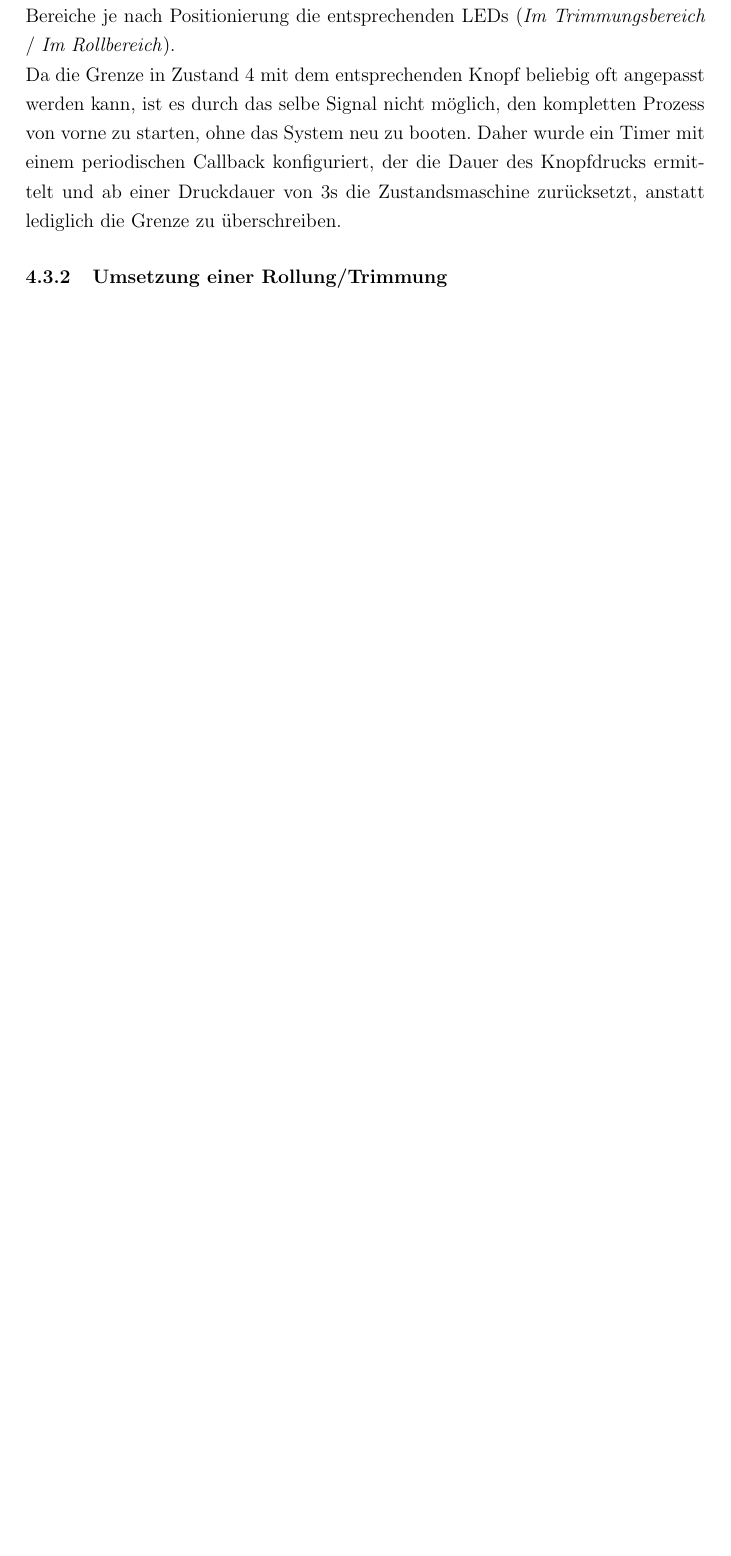
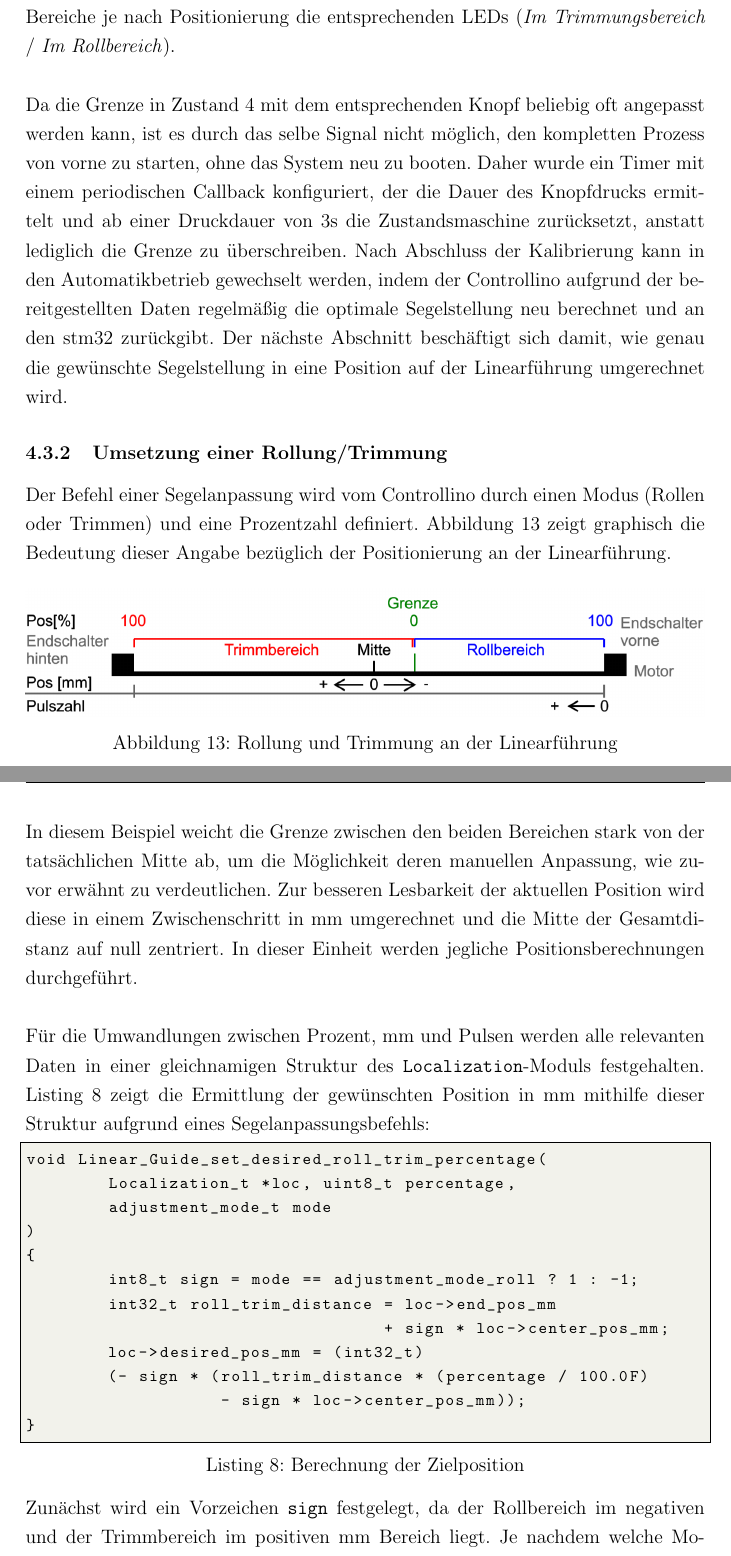
Before and after one commit to derfinke/Sailwind_Projekt, a LaTeX document (Dokumentation/main.tex, which reads Dokumentation/chapter/implementierung.tex): part of page 43 of 45 before the commit and two parts of pages 44 and 45 of 48 after it, the two joined at a grey line, cut so that both start at the same text, the shorter picture padded with empty space. Compiled offline with pdfLaTeX.

Commit message:
added Software->Steuerung der Linearführung->Umsetzung einer Rollung/Trimmung sub sub chapter

```diff
--- a/Dokumentation/chapter/implementierung.tex
+++ b/Dokumentation/chapter/implementierung.tex
@@ -125,5 +141,34 @@ Damit später eine bestimmte Stellung angefahren werden kann, muss die aktuelle
 \end{figure}
 \noindent
 Die Eintrittsbedingung der Kalibrierung ist das Einschalten des manuellen Betriebsmodus durch den Kippschalter am Gehäuse oder alternativ über den Webserver. Aus dem Ausgangszustand heraus muss der Knopf \textit{Speichern/Bestätigen} aus Abbildung \ref{fig:Bedienung} gedrückt werden, um die automatische Kalibrierung einzuleiten. Dies ist mit dem starten des Motors in Vorwärtsrichtung und dem Übergang in Zustand 1 verbunden. Anschließend wird der vordere Endschalter abgefragt, bis dieser aktiviert wird und die Endposition erreicht ist. Von dieser Position aus beginnt die Pulszählung, damit nach Ankunft am anderen Ende die zurückgelegte Distanz berechnet werden kann. Aus dieser Distanz wird daraufhin die Mitte bestimmt und angefahren. Ist diese erreicht, kann zuletzt die tatsächliche Grenze manuell über die Knöpfe \textit{Trimmen} und \textit{Rollen} angefahren und mit dem erneuten Druck des einleitenden Knopfes bestätigt werden. Als Feedback blinkt dabei die LED \textit{Position gespeichert}. Ebenso aktivieren bzw. deaktivieren sich nun nach der Einteilung der Bereiche je nach Positionierung die entsprechenden LEDs (\textit{Im Trimmungsbereich} / \textit{Im Rollbereich}).\\
-Da die Grenze in Zustand 4 mit dem entsprechenden Knopf beliebig oft angepasst werden kann, ist es durch das selbe Signal nicht möglich, den kompletten Prozess von vorne zu starten, ohne das System neu zu booten. Daher wurde ein Timer mit einem periodischen Callback konfiguriert, der die Dauer des Knopfdrucks ermittelt und ab einer Druckdauer von 3s die Zustandsmaschine zurücksetzt, anstatt lediglich die Grenze zu überschreiben.
+
+\noindent
+Da die Grenze in Zustand 4 mit dem entsprechenden Knopf beliebig oft angepasst werden kann, ist es durch das selbe Signal nicht möglich, den kompletten Prozess von vorne zu starten, ohne das System neu zu booten. Daher wurde ein Timer mit einem periodischen Callback konfiguriert, der die Dauer des Knopfdrucks ermittelt und ab einer Druckdauer von 3s die Zustandsmaschine zurücksetzt, anstatt lediglich die Grenze zu überschreiben. Nach Abschluss der Kalibrierung kann in den Automatikbetrieb gewechselt werden, indem der Controllino aufgrund der bereitgestellten Daten regelmäßig die optimale Segelstellung neu berechnet und an den stm32 zurückgibt. Der nächste Abschnitt beschäftigt sich damit, wie genau die gewünschte Segelstellung in eine Position auf der Linearführung umgerechnet wird.
 \subsubsection{Umsetzung einer Rollung/Trimmung}
+Der Befehl einer Segelanpassung wird vom Controllino durch einen Modus (Rollen oder Trimmen) und eine Prozentzahl definiert. Abbildung \ref{fig:linearGuide} zeigt graphisch die Bedeutung dieser Angabe bezüglich der Positionierung an der Linearführung.
+\begin{figure}[H]
+	\centering
+	\includegraphics[width=\linewidth]{images/Software/LinearGuide.png}
+	\caption{Rollung und Trimmung an der Linearführung}
+	\label{fig:linearGuide}
+\end{figure}
+\noindent
+In diesem Beispiel weicht die Grenze zwischen den beiden Bereichen stark von der tatsächlichen Mitte ab, um die Möglichkeit deren manuellen Anpassung, wie zuvor erwähnt zu verdeutlichen. Zur besseren Lesbarkeit der aktuellen Position wird diese in einem Zwischenschritt in mm umgerechnet und die Mitte der Gesamtdistanz auf null zentriert. In dieser Einheit werden jegliche Positionsberechnungen durchgeführt. \\
+
+\noindent
+Für die Umwandlungen zwischen Prozent, mm und Pulsen werden alle relevanten Daten in einer gleichnamigen Struktur des \verb|Localization|-Moduls festgehalten. Listing \ref{lst:sailAdjustment} zeigt die Ermittlung der gewünschten Position in mm mithilfe dieser Struktur aufgrund eines Segelanpassungsbefehls:
+\begin{lstlisting}[language=C, caption={Berechnung der Zielposition}, label={lst:sailAdjustment}]
+void Linear_Guide_set_desired_roll_trim_percentage(
+	Localization_t *loc, uint8_t percentage,
+	adjustment_mode_t mode
+)
+{
+	int8_t sign = mode == adjustment_mode_roll ? 1 : -1;
+	int32_t roll_trim_distance = loc->end_pos_mm
+	                           + sign * loc->center_pos_mm;
+	loc->desired_pos_mm = (int32_t)
+	(- sign * (roll_trim_distance * (percentage / 100.0F)
+	           - sign * loc->center_pos_mm));
+}
+\end{lstlisting}
+Zunächst wird ein Vorzeichen \verb|sign| festgelegt, da der Rollbereich im negativen und der Trimmbereich im positiven mm Bereich liegt. Je nachdem welche Modus gewünscht ist, berechnet sich dessen Streckenanteil an der Linearführung aus der Distanz \verb|end_pos_mm| von der Mitte bis zu einem Endpunkt und dem Abstand \verb|center_pos_mm * sign| von der Mitte bis zur gewählten Grenze \verb|center_pos_mm|. Von dieser Strecke wird der gewünschte Anteil \verb|percentage| durch das Vorzeichen auf die richtige Seite orientiert. Zuletzt muss das addieren des Abstandes \verb|center_pos_mm * sign| wieder rückgängig gemacht werden.\\
```
Also changed, not shown: Dokumentation/images/Software/LinearGuide.png (added), Dokumentation/chapter/implementierung.tex (34 more changed lines).
